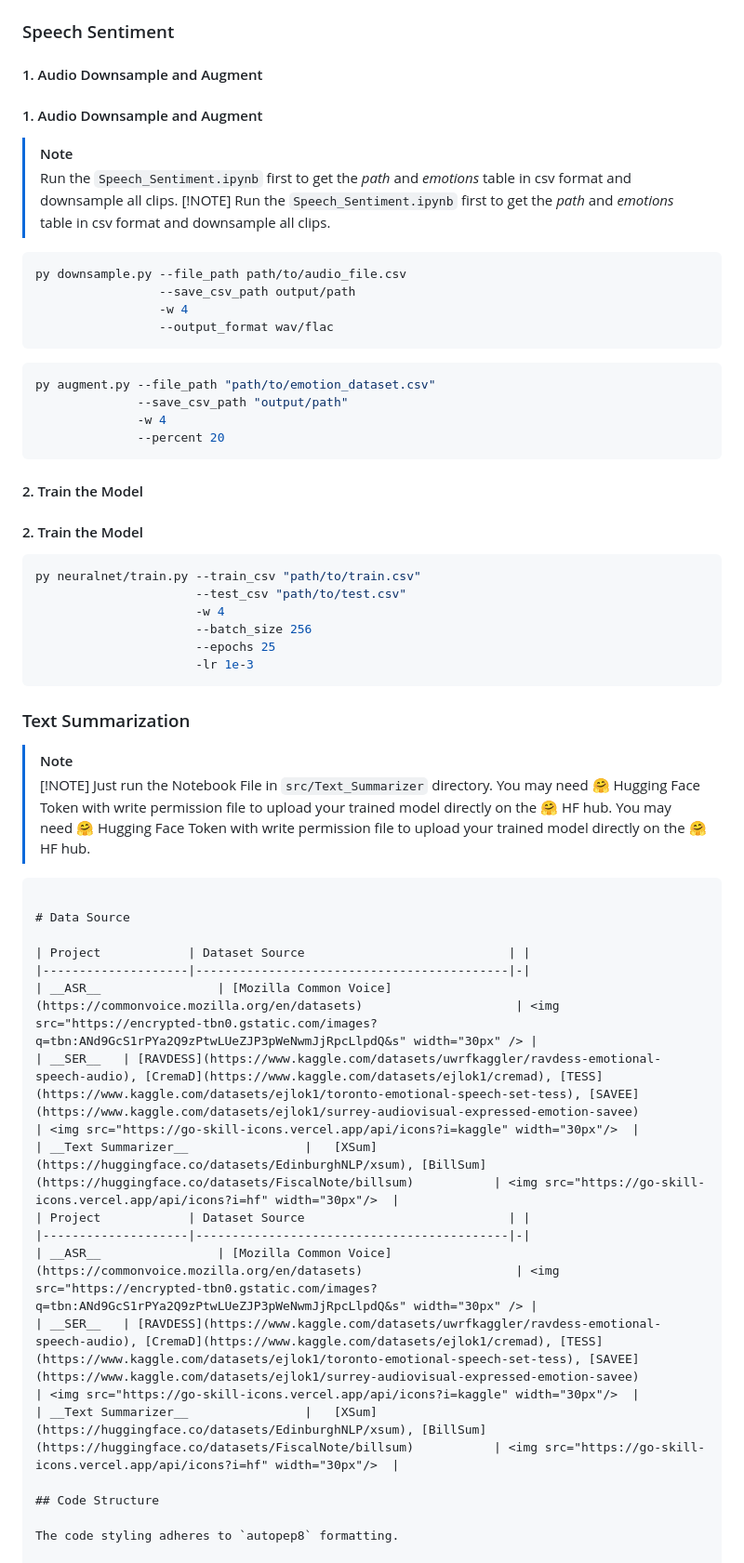
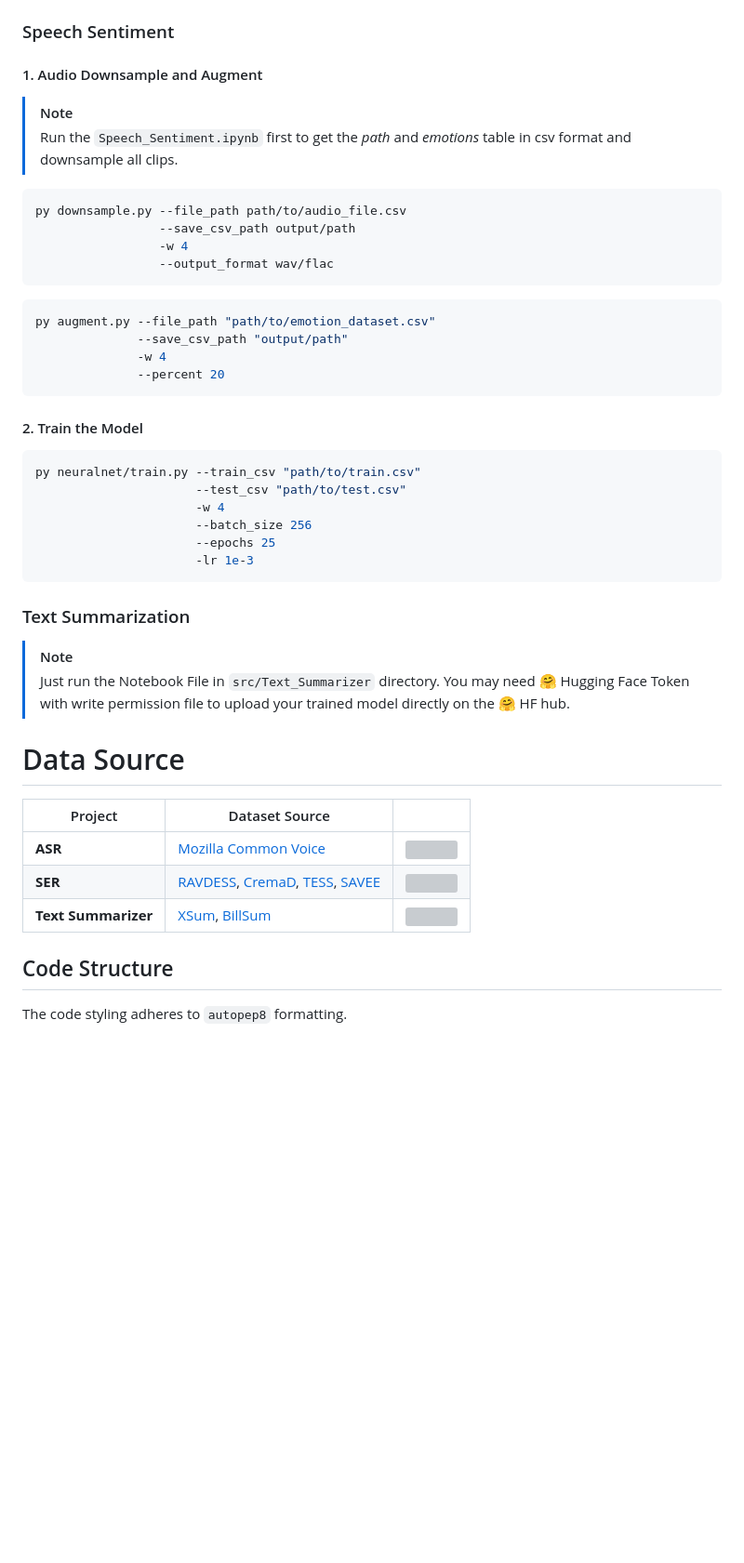
Before and after one commit to LuluW8071/ASR-with-Speech-Sentiment-and-Text-Summarizer, a Markdown page: README.md, the part around one of its changes. Shown at 93% size. Drawn GitHub-style; blank space fills up the shorter version; grey boxes are pictures that could not be loaded.

Commit message:
:book: [Update] README.md

````diff
--- a/README.md
+++ b/README.md
@@ -154,12 +142,10 @@ py extract_sentence.py --file_path file_path/to/validated.tsv
 ### Speech Sentiment
 
 #### 1. Audio Downsample and Augment
-#### 1. Audio Downsample and Augment
 
 > [!NOTE]
 > Run the `Speech_Sentiment.ipynb` first to get the *path* and *emotions* table in csv format and downsample all clips.
-> [!NOTE]
-> Run the `Speech_Sentiment.ipynb` first to get the *path* and *emotions* table in csv format and downsample all clips.
+
 
 ```bash
 py downsample.py --file_path path/to/audio_file.csv
@@ -176,7 +162,6 @@ py augment.py --file_path "path/to/emotion_dataset.csv"
 ```
 
 #### 2. Train the Model
-#### 2. Train the Model
 
 ```bash
 py neuralnet/train.py --train_csv "path/to/train.csv"
@@ -190,20 +175,8 @@ py neuralnet/train.py --train_csv "path/to/train.csv"
 ### Text Summarization
 
 > [!NOTE]
-> [!NOTE]
 > Just run the Notebook File in `src/Text_Summarizer` directory.
 >  You may need 🤗 Hugging Face Token with write permission file to upload your trained model directly on the 🤗 HF hub.
->  You may need 🤗 Hugging Face Token with write permission file to upload your trained model directly on the 🤗 HF hub.
-
-<!-- 1. To Export hugging face models to ONNX runtime
-<!-- 1. To Export hugging face models to ONNX runtime
-> Example
-
-```bash
-optimum-cli export onnx --model luluw/t5-base-finetuned-billsum base_onnx/
-!python3 -m optimum.exporters.onnx --model=luluw/t5-base-finetuned-billsum base-onnx/
-``` -->
-``` -->
 
 # Data Source
 
@@ -212,11 +185,7 @@ optimum-cli export onnx --model luluw/t5-base-finetuned-billsum base_onnx/
 | __ASR__                | [Mozilla Common Voice](https://commonvoice.mozilla.org/en/datasets)                     | <img src="https://encrypted-tbn0.gstatic.com/images?q=tbn:ANd9GcS1rPYa2Q9zPtwLUeZJP3pWeNwmJjRpcLlpdQ&s" width="30px" /> |
 | __SER__   | [RAVDESS](https://www.kaggle.com/datasets/uwrfkaggler/ravdess-emotional-speech-audio), [CremaD](https://www.kaggle.com/datasets/ejlok1/cremad), [TESS](https://www.kaggle.com/datasets/ejlok1/toronto-emotional-speech-set-tess), [SAVEE](https://www.kaggle.com/datasets/ejlok1/surrey-audiovisual-expressed-emotion-savee)                   | <img src="https://go-skill-icons.vercel.app/api/icons?i=kaggle" width="30px"/>  |
 | __Text Summarizer__                |   [XSum](https://huggingface.co/datasets/EdinburghNLP/xsum), [BillSum](https://huggingface.co/datasets/FiscalNote/billsum)           | <img src="https://go-skill-icons.vercel.app/api/icons?i=hf" width="30px"/>  |
-| Project            | Dataset Source                            | |
-|--------------------|-------------------------------------------|-|
-| __ASR__                | [Mozilla Common Voice](https://commonvoice.mozilla.org/en/datasets)                     | <img src="https://encrypted-tbn0.gstatic.com/images?q=tbn:ANd9GcS1rPYa2Q9zPtwLUeZJP3pWeNwmJjRpcLlpdQ&s" width="30px" /> |
-| __SER__   | [RAVDESS](https://www.kaggle.com/datasets/uwrfkaggler/ravdess-emotional-speech-audio), [CremaD](https://www.kaggle.com/datasets/ejlok1/cremad), [TESS](https://www.kaggle.com/datasets/ejlok1/toronto-emotional-speech-set-tess), [SAVEE](https://www.kaggle.com/datasets/ejlok1/surrey-audiovisual-expressed-emotion-savee)                   | <img src="https://go-skill-icons.vercel.app/api/icons?i=kaggle" width="30px"/>  |
-| __Text Summarizer__                |   [XSum](https://huggingface.co/datasets/EdinburghNLP/xsum), [BillSum](https://huggingface.co/datasets/FiscalNote/billsum)           | <img src="https://go-skill-icons.vercel.app/api/icons?i=hf" width="30px"/>  |
+
 
 ## Code Structure
 
````
Also changed, not shown: other parts of README.md (+0 -19 lines).
